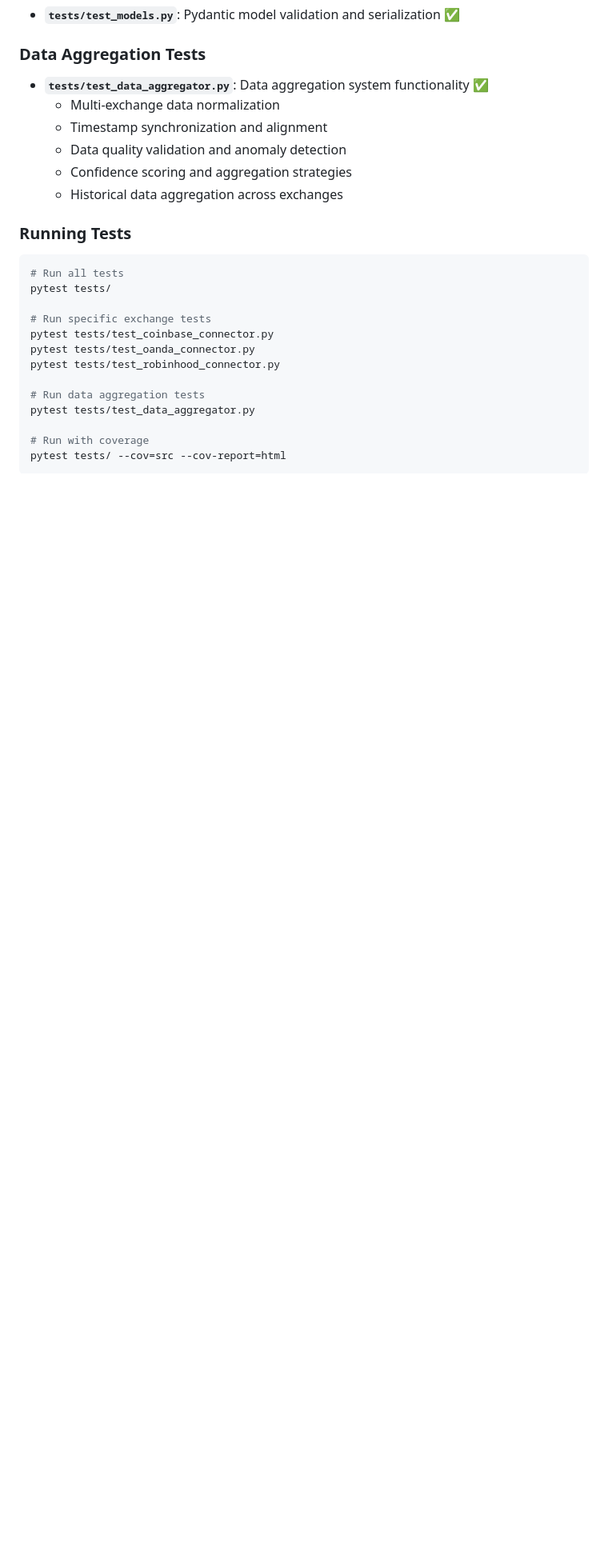
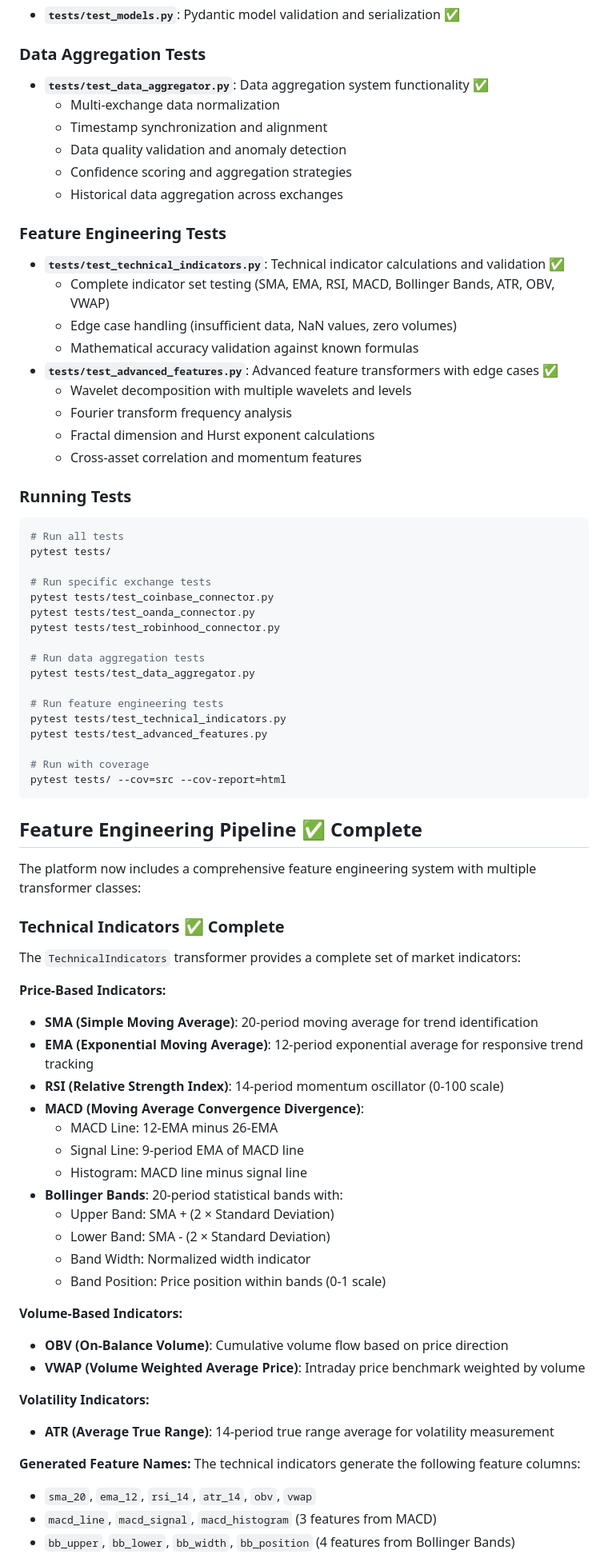
Before and after one commit to Zzzero-hash/Trade-Agent, a Markdown page: README.md, the part around the change printed below. Shown: that part at 80% size. Drawn GitHub-style; blank space fills up the shorter version.

````diff
--- a/README.md
+++ b/README.md
@@ -407,6 +430,18 @@ The platform includes comprehensive test coverage for all major components:
   - Confidence scoring and aggregation strategies
   - Historical data aggregation across exchanges
 
+### Feature Engineering Tests
+
+- **`tests/test_technical_indicators.py`**: Technical indicator calculations and validation ✅
+  - Complete indicator set testing (SMA, EMA, RSI, MACD, Bollinger Bands, ATR, OBV, VWAP)
+  - Edge case handling (insufficient data, NaN values, zero volumes)
+  - Mathematical accuracy validation against known formulas
+- **`tests/test_advanced_features.py`**: Advanced feature transformers with edge cases ✅
+  - Wavelet decomposition with multiple wavelets and levels
+  - Fourier transform frequency analysis
+  - Fractal dimension and Hurst exponent calculations
+  - Cross-asset correlation and momentum features
+
 ### Running Tests
 
 ```bash
@@ -421,6 +456,50 @@ pytest tests/test_robinhood_connector.py
 # Run data aggregation tests
 pytest tests/test_data_aggregator.py
 
+# Run feature engineering tests
+pytest tests/test_technical_indicators.py
+pytest tests/test_advanced_features.py
+
 # Run with coverage
 pytest tests/ --cov=src --cov-report=html
 ```
+
+## Feature Engineering Pipeline ✅ **Complete**
+
+The platform now includes a comprehensive feature engineering system with multiple transformer classes:
+
+### Technical Indicators ✅ **Complete**
+
+The `TechnicalIndicators` transformer provides a complete set of market indicators:
+
+**Price-Based Indicators:**
+
+- **SMA (Simple Moving Average)**: 20-period moving average for trend identification
+- **EMA (Exponential Moving Average)**: 12-period exponential average for responsive trend tracking
+- **RSI (Relative Strength Index)**: 14-period momentum oscillator (0-100 scale)
+- **MACD (Moving Average Convergence Divergence)**:
+  - MACD Line: 12-EMA minus 26-EMA
+  - Signal Line: 9-period EMA of MACD line
+  - Histogram: MACD line minus signal line
+- **Bollinger Bands**: 20-period statistical bands with:
+  - Upper Band: SMA + (2 × Standard Deviation)
+  - Lower Band: SMA - (2 × Standard Deviation)
+  - Band Width: Normalized width indicator
+  - Band Position: Price position within bands (0-1 scale)
+
+**Volume-Based Indicators:**
+
+- **OBV (On-Balance Volume)**: Cumulative volume flow based on price direction
+- **VWAP (Volume Weighted Average Price)**: Intraday price benchmark weighted by volume
+
+**Volatility Indicators:**
+
+- **ATR (Average True Range)**: 14-period true range average for volatility measurement
+
+**Generated Feature Names:**
+The technical indicators generate the following feature columns:
+
+- `sma_20`, `ema_12`, `rsi_14`, `atr_14`, `obv`, `vwap`
+- `macd_line`, `macd_signal`, `macd_histogram` (3 features from MACD)
+- `bb_upper`, `bb_lower`, `bb_width`, `bb_position` (4 features from Bollinger Bands)
+
````
Also changed, not shown: other parts of README.md (+103 -1 lines).
